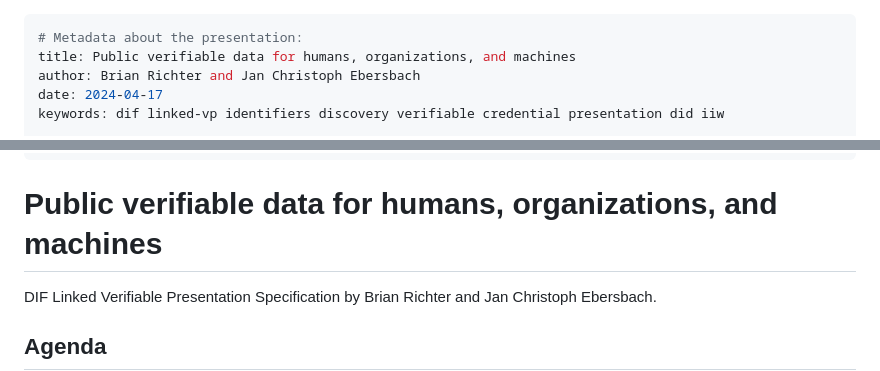
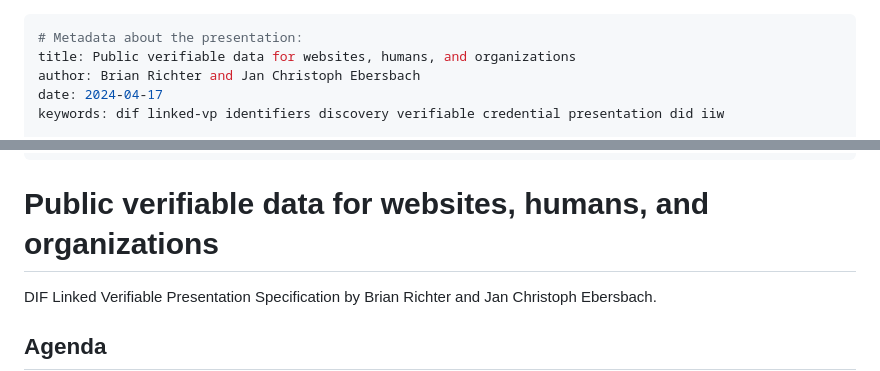
Before and after one commit to identinet/presentations, a Markdown page: 240417_IIW_linked-vp/SLIDES.md, 2 parts joined by grey strips. Drawn GitHub-style.

Commit message:
feat: change title of presentation

```diff
--- a/240417_IIW_linked-vp/SLIDES.md
+++ b/240417_IIW_linked-vp/SLIDES.md
@@ -1,6 +1,6 @@
 ---
 # Metadata about the presentation:
-title: Public verifiable data for humans, organizations, and machines
+title: Public verifiable data for websites, humans, and organizations
 author: Brian Richter and Jan Christoph Ebersbach
 date: 2024-04-17
 keywords: dif linked-vp identifiers discovery verifiable credential presentation did iiw
@@ -29,7 +29,7 @@ pdfSeparateFragments: false
 # Icons: https://icones.js.org and https://unocss.dev/presets/icons
 ---
 
-# Public verifiable data for humans, organizations, and machines
+# Public verifiable data for websites, humans, and organizations
 
 DIF Linked Verifiable Presentation Specification by Brian Richter and Jan Christoph Ebersbach.
 
```
